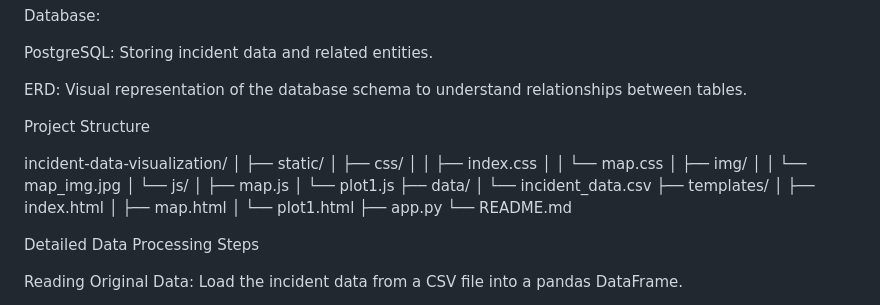
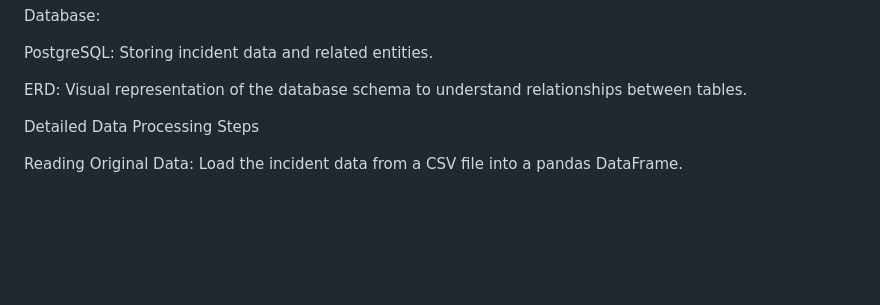
Before and after one commit to chibigonor/Project-3-incidentes-viales-cdmx-22a24, a Markdown page: README.md, the part around the change. GitHub-like rendering; blank space fills up the shorter version.

```diff
--- a/README.md
+++ b/README.md
@@ -76,27 +76,7 @@ PostgreSQL: Storing incident data and related entities.
 
 ERD: Visual representation of the database schema to understand relationships between tables.
 
-Project Structure
 
-incident-data-visualization/
-│
-├── static/
-│   ├── css/
-│   │   ├── index.css
-│   │   └── map.css
-│   ├── img/
-│   │   └── map_img.jpg
-│   └── js/
-│       ├── map.js
-│       └── plot1.js
-├── data/
-│   └── incident_data.csv
-├── templates/
-│   ├── index.html
-│   ├── map.html
-│   └── plot1.html
-├── app.py
-└── README.md
 
 Detailed Data Processing Steps
 
```
